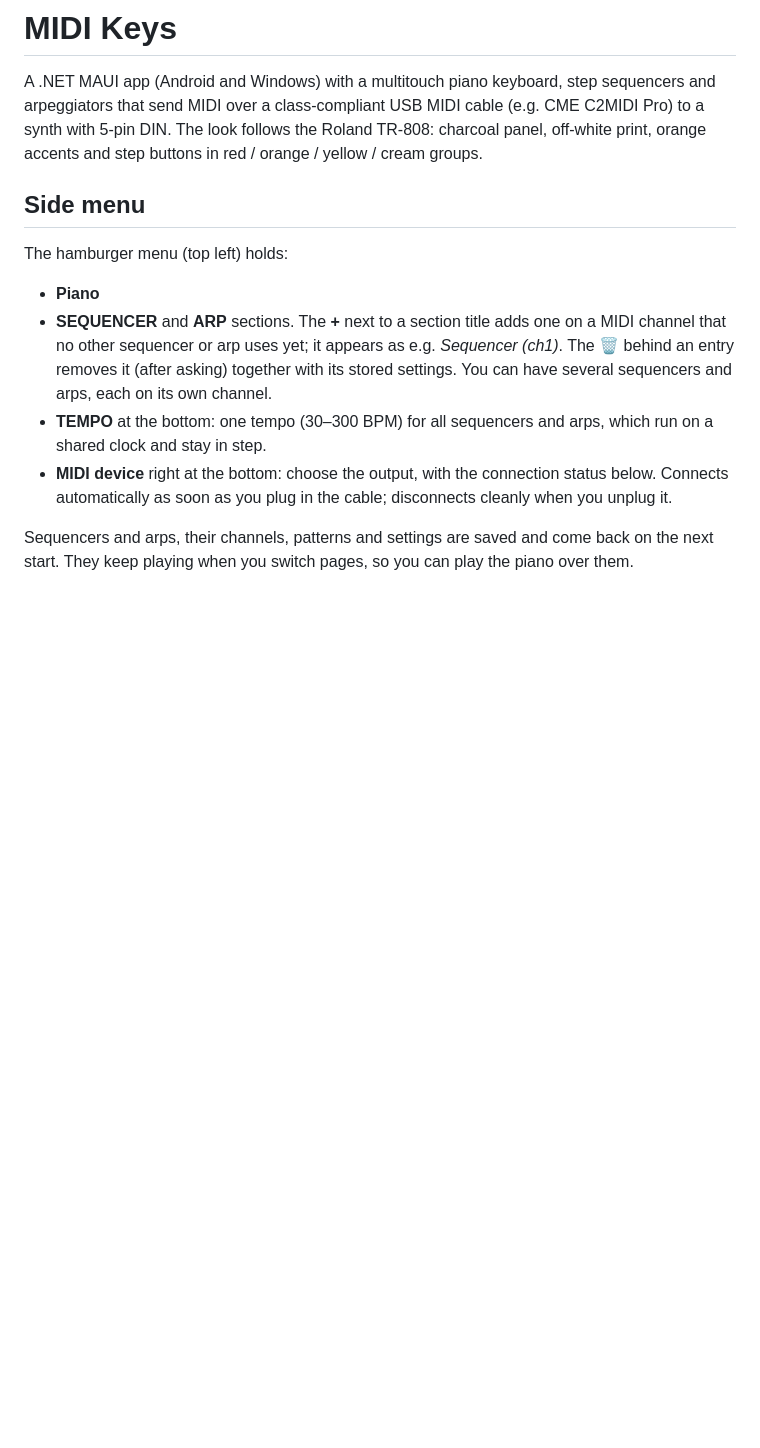
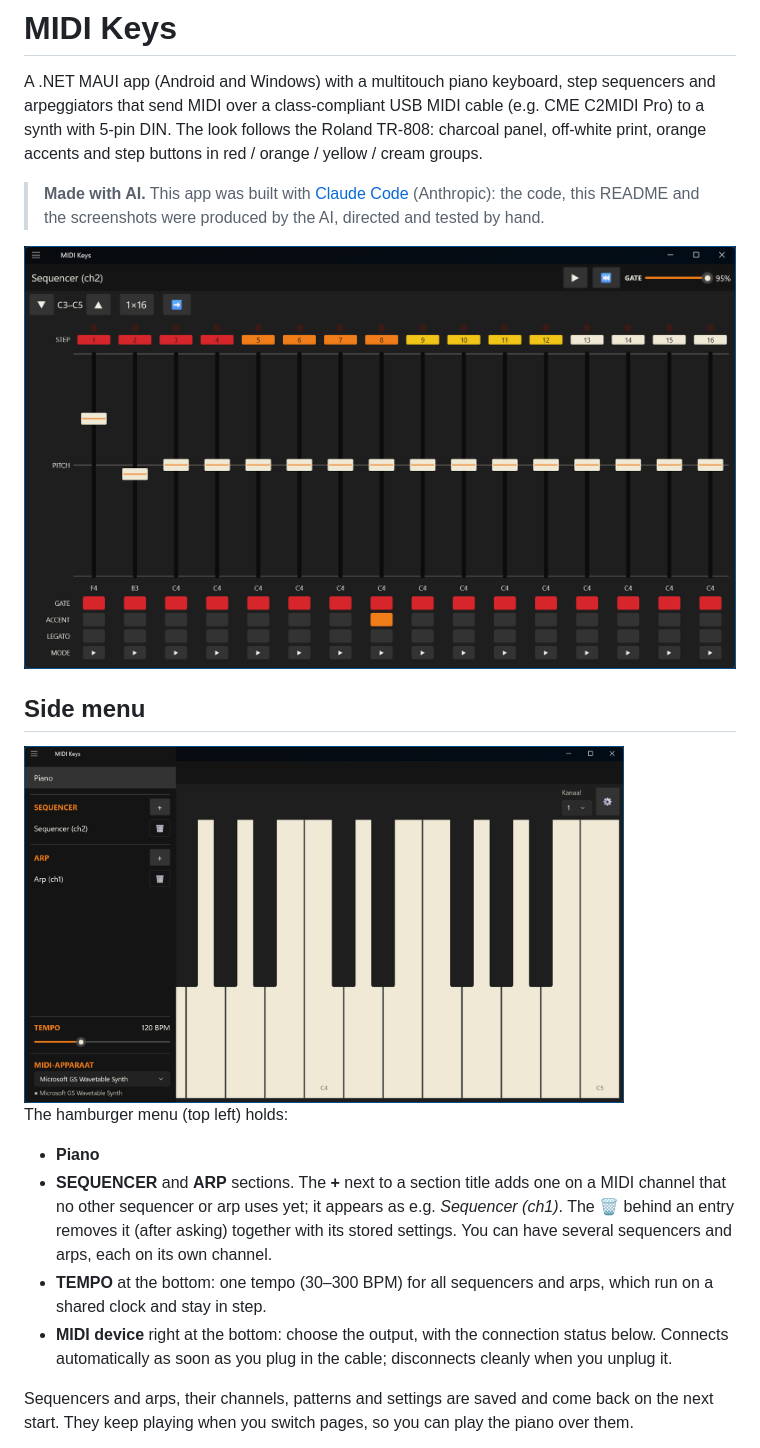
Before and after one commit to wtrsltnk/MidiKeys, a Markdown page: README.md, the part around one of its changes. Drawn GitHub-style; pictures changed too: docs/screenshots/menu.png (added), docs/screenshots/sequencer.png (added); blank space fills up the shorter version.

```diff
--- a/README.md
+++ b/README.md
@@ -5,7 +5,15 @@ arpeggiators that send MIDI over a class-compliant USB MIDI cable (e.g. CME C2MI
 to a synth with 5-pin DIN. The look follows the Roland TR-808: charcoal panel, off-white
 print, orange accents and step buttons in red / orange / yellow / cream groups.
 
+> **Made with AI.** This app was built with [Claude Code](https://claude.com/claude-code)
+> (Anthropic): the code, this README and the screenshots were produced by the AI, directed
+> and tested by hand.
+
+![Sequencer](docs/screenshots/sequencer.png)
+
 ## Side menu
+<img src="docs/screenshots/menu.png" alt="Side menu" width="600">
+
 The hamburger menu (top left) holds:
 - **Piano**
 - **SEQUENCER** and **ARP** sections. The **+** next to a section title adds one on a MIDI
```
Also changed, not shown: other parts of README.md (+4 -0 lines), docs/screenshots/arp.png (added), docs/screenshots/piano.png (added), 1 other file.
